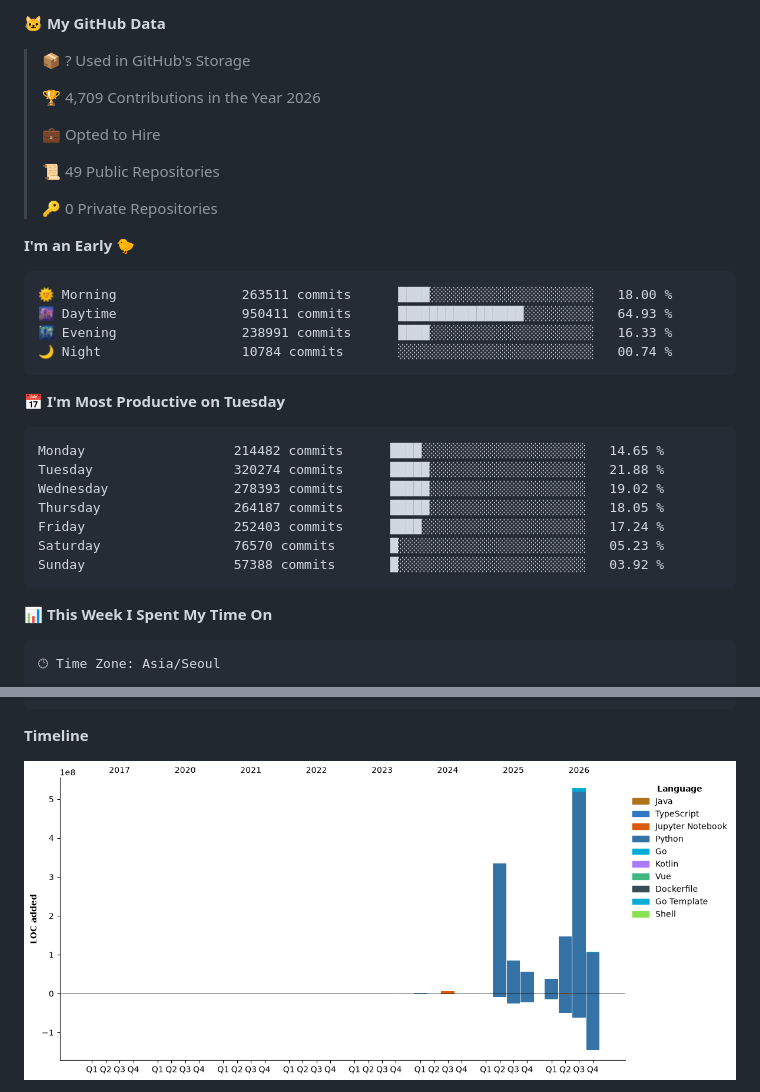
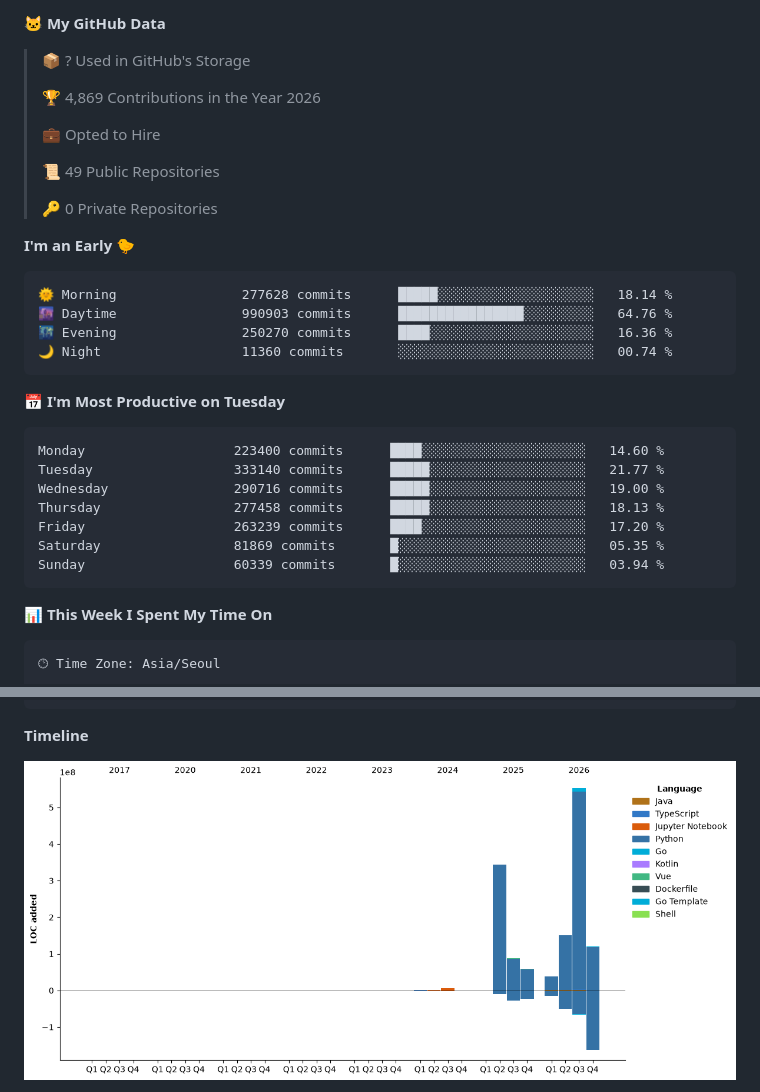
Before and after one commit to hajubal/hajubal, a Markdown page: README.md, 2 parts joined by grey strips. Rendered like a GitHub page; pictures changed too: assets/bar_graph.png.

Commit message:
Updated with Dev Metrics

````diff
--- a/README.md
+++ b/README.md
@@ -11,7 +11,7 @@
 
 > 📦 ? Used in GitHub's Storage
  >
-> 🏆 4,709 Contributions in the Year 2026
+> 🏆 4,869 Contributions in the Year 2026
  >
 > 💼 Opted to Hire
  >
@@ -22,21 +22,21 @@
 **I'm an Early 🐤**
 
 ```text
-🌞 Morning                263511 commits      ████░░░░░░░░░░░░░░░░░░░░░   18.00 %
-🌆 Daytime                950411 commits      ████████████████░░░░░░░░░   64.93 %
-🌃 Evening                238991 commits      ████░░░░░░░░░░░░░░░░░░░░░   16.33 %
-🌙 Night                  10784 commits       ░░░░░░░░░░░░░░░░░░░░░░░░░   00.74 %
+🌞 Morning                277628 commits      █████░░░░░░░░░░░░░░░░░░░░   18.14 %
+🌆 Daytime                990903 commits      ████████████████░░░░░░░░░   64.76 %
+🌃 Evening                250270 commits      ████░░░░░░░░░░░░░░░░░░░░░   16.36 %
+🌙 Night                  11360 commits       ░░░░░░░░░░░░░░░░░░░░░░░░░   00.74 %
 ```
 📅 **I'm Most Productive on Tuesday**
 
 ```text
-Monday                   214482 commits      ████░░░░░░░░░░░░░░░░░░░░░   14.65 %
-Tuesday                  320274 commits      █████░░░░░░░░░░░░░░░░░░░░   21.88 %
-Wednesday                278393 commits      █████░░░░░░░░░░░░░░░░░░░░   19.02 %
-Thursday                 264187 commits      █████░░░░░░░░░░░░░░░░░░░░   18.05 %
-Friday                   252403 commits      ████░░░░░░░░░░░░░░░░░░░░░   17.24 %
-Saturday                 76570 commits       █░░░░░░░░░░░░░░░░░░░░░░░░   05.23 %
-Sunday                   57388 commits       █░░░░░░░░░░░░░░░░░░░░░░░░   03.92 %
+Monday                   223400 commits      ████░░░░░░░░░░░░░░░░░░░░░   14.60 %
+Tuesday                  333140 commits      █████░░░░░░░░░░░░░░░░░░░░   21.77 %
+Wednesday                290716 commits      █████░░░░░░░░░░░░░░░░░░░░   19.00 %
+Thursday                 277458 commits      █████░░░░░░░░░░░░░░░░░░░░   18.13 %
+Friday                   263239 commits      ████░░░░░░░░░░░░░░░░░░░░░   17.20 %
+Saturday                 81869 commits       █░░░░░░░░░░░░░░░░░░░░░░░░   05.35 %
+Sunday                   60339 commits       █░░░░░░░░░░░░░░░░░░░░░░░░   03.94 %
 ```
 
 
````
Also changed, not shown: other parts of README.md (+1 -1 lines).
